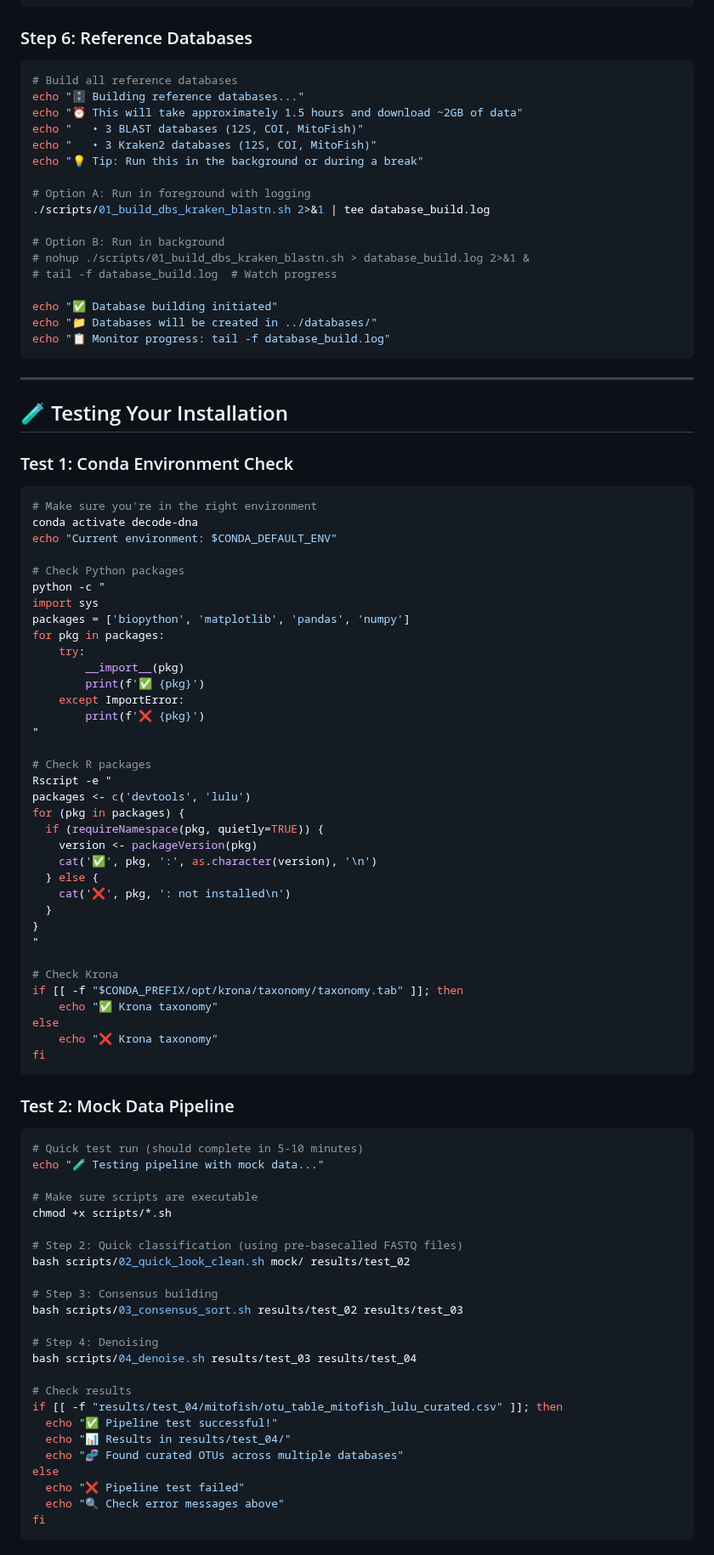
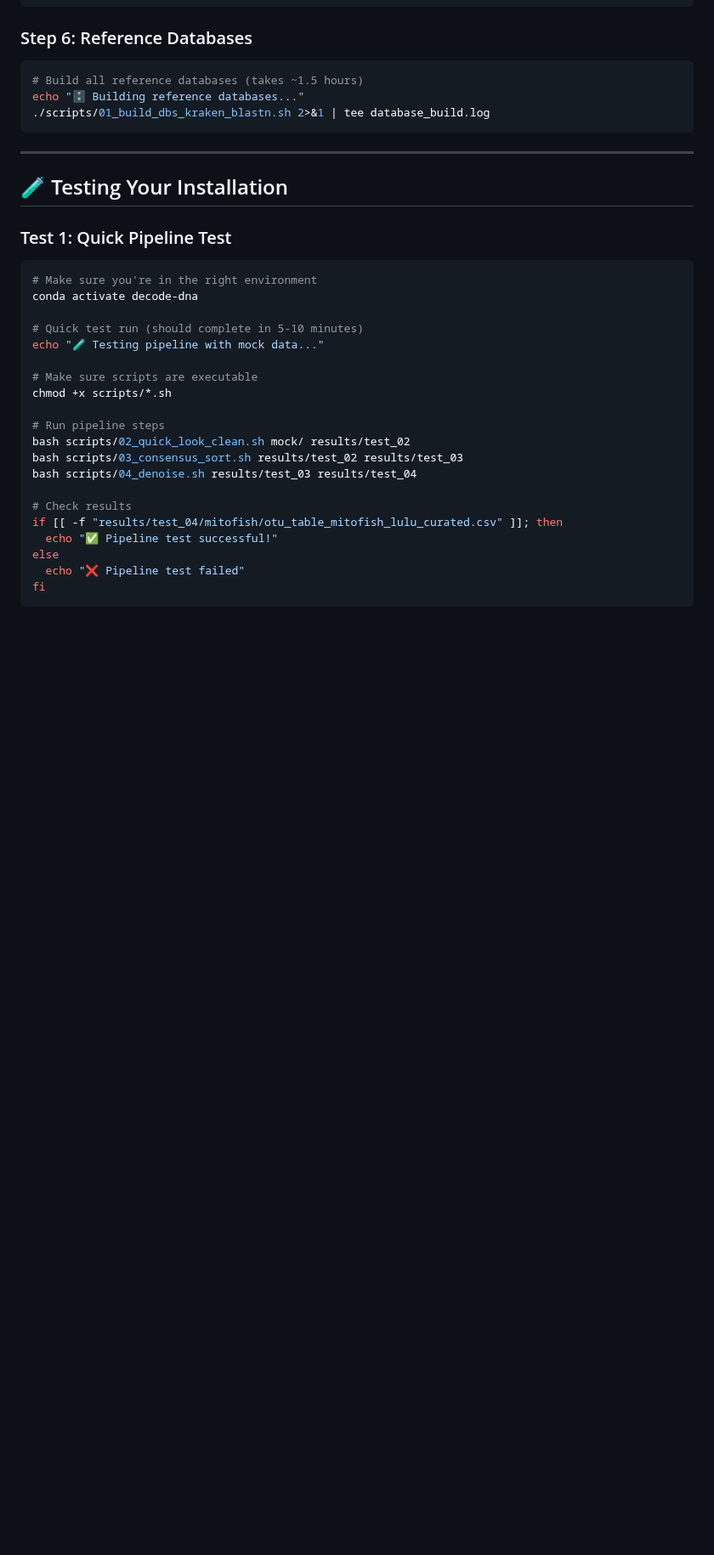
Before and after one commit to piedna/DeCodeDNA, a Markdown page: installation_guide.md, the part around one of its changes. Shown at 85% size. GitHub-like rendering; blank space fills up the shorter version.

````diff
--- a/installation_guide.md
+++ b/installation_guide.md
@@ -387,93 +386,36 @@ echo "📋 Note: Dorado requires manual installation from GitHub"
 
 ### Step 6: Reference Databases
 ```bash
-# Build all reference databases
+# Build all reference databases (takes ~1.5 hours)
 echo "🗄️ Building reference databases..."
-echo "⏰ This will take approximately 1.5 hours and download ~2GB of data"
-echo "   • 3 BLAST databases (12S, COI, MitoFish)"
-echo "   • 3 Kraken2 databases (12S, COI, MitoFish)"
-echo "💡 Tip: Run this in the background or during a break"
-
-# Option A: Run in foreground with logging
 ./scripts/01_build_dbs_kraken_blastn.sh 2>&1 | tee database_build.log
-
-# Option B: Run in background
-# nohup ./scripts/01_build_dbs_kraken_blastn.sh > database_build.log 2>&1 &
-# tail -f database_build.log  # Watch progress
-
-echo "✅ Database building initiated"
-echo "📁 Databases will be created in ../databases/"
-echo "📋 Monitor progress: tail -f database_build.log"
 ```
 
 ---
 
 ## 🧪 Testing Your Installation
 
-### Test 1: Conda Environment Check
+### Test 1: Quick Pipeline Test
 ```bash
 # Make sure you're in the right environment
 conda activate decode-dna
-echo "Current environment: $CONDA_DEFAULT_ENV"
 
-# Check Python packages
-python -c "
-import sys
-packages = ['biopython', 'matplotlib', 'pandas', 'numpy']
-for pkg in packages:
-    try:
-        __import__(pkg)
-        print(f'✅ {pkg}')
-    except ImportError:
-        print(f'❌ {pkg}')
-"
-
-# Check R packages
-Rscript -e "
-packages <- c('devtools', 'lulu')
-for (pkg in packages) {
-  if (requireNamespace(pkg, quietly=TRUE)) {
-    version <- packageVersion(pkg)
-    cat('✅', pkg, ':', as.character(version), '\n')
-  } else {
-    cat('❌', pkg, ': not installed\n')
-  }
-}
-"
-
-# Check Krona
-if [[ -f "$CONDA_PREFIX/opt/krona/taxonomy/taxonomy.tab" ]]; then
-    echo "✅ Krona taxonomy"
-else
-    echo "❌ Krona taxonomy"
-fi
-```
-
-### Test 2: Mock Data Pipeline
-```bash
 # Quick test run (should complete in 5-10 minutes)
 echo "🧪 Testing pipeline with mock data..."
 
 # Make sure scripts are executable
 chmod +x scripts/*.sh
 
-# Step 2: Quick classification (using pre-basecalled FASTQ files)
+# Run pipeline steps
 bash scripts/02_quick_look_clean.sh mock/ results/test_02
-
-# Step 3: Consensus building
 bash scripts/03_consensus_sort.sh results/test_02 results/test_03
-
-# Step 4: Denoising
 bash scripts/04_denoise.sh results/test_03 results/test_04
 
 # Check results
 if [[ -f "results/test_04/mitofish/otu_table_mitofish_lulu_curated.csv" ]]; then
   echo "✅ Pipeline test successful!"
-  echo "📊 Results in results/test_04/"
-  echo "🧬 Found curated OTUs across multiple databases"
 else
   echo "❌ Pipeline test failed"
-  echo "🔍 Check error messages above"
 fi
 ```
 
````
Also changed, not shown: other parts of installation_guide.md (+56 -219 lines).
